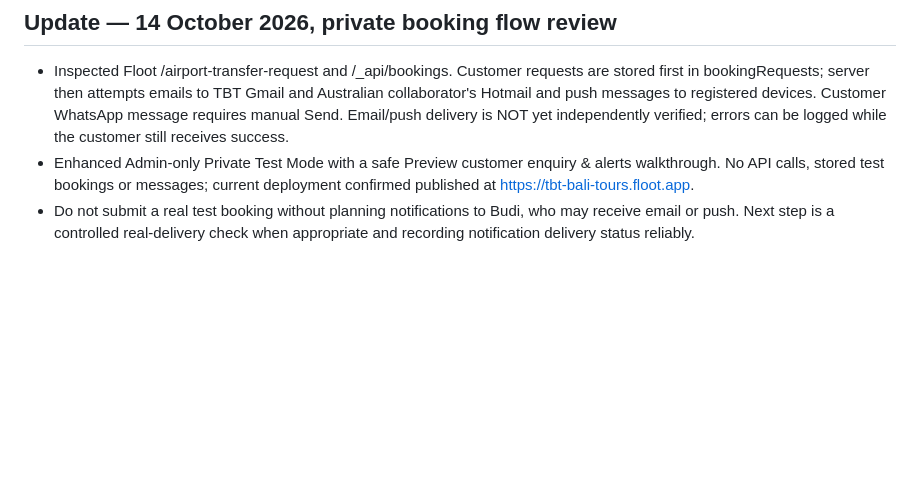
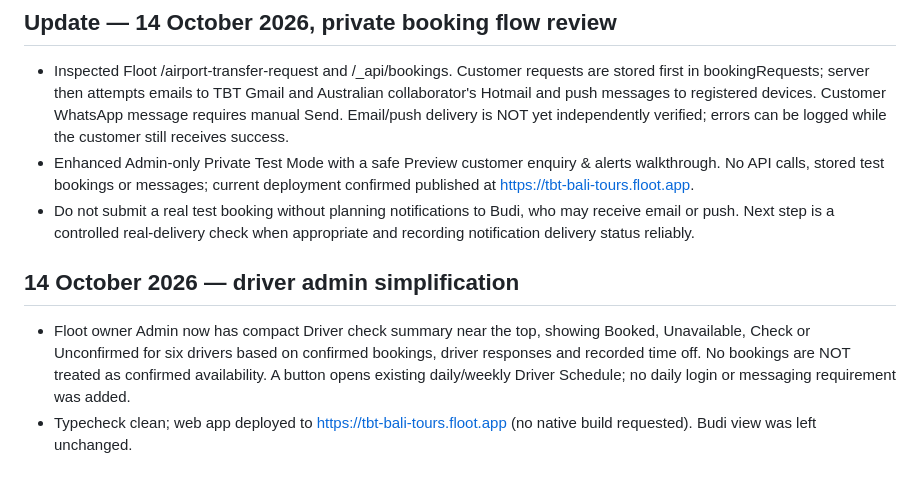
Before and after one commit to tonytina1-cmyk/tonytina1-cmyk.github.io, a Markdown page: TBT_PROJECT_HANDOVER.md, the part around the change. GitHub-like rendering; blank space fills up the shorter version.

Commit message:
docs: record simple driver status overview rollout

```diff
--- a/TBT_PROJECT_HANDOVER.md
+++ b/TBT_PROJECT_HANDOVER.md
@@ -44,3 +44,7 @@ A connected customer app and separate internal admin workflow have been worked o
 - Inspected Floot /airport-transfer-request and /_api/bookings. Customer requests are stored first in bookingRequests; server then attempts emails to TBT Gmail and Australian collaborator's Hotmail and push messages to registered devices. Customer WhatsApp message requires manual Send. Email/push delivery is NOT yet independently verified; errors can be logged while the customer still receives success.
 - Enhanced Admin-only Private Test Mode with a safe Preview customer enquiry & alerts walkthrough. No API calls, stored test bookings or messages; current deployment confirmed published at https://tbt-bali-tours.floot.app.
 - Do not submit a real test booking without planning notifications to Budi, who may receive email or push. Next step is a controlled real-delivery check when appropriate and recording notification delivery status reliably.
+
+## 14 October 2026 — driver admin simplification
+- Floot owner Admin now has compact Driver check summary near the top, showing Booked, Unavailable, Check or Unconfirmed for six drivers based on confirmed bookings, driver responses and recorded time off. No bookings are NOT treated as confirmed availability. A button opens existing daily/weekly Driver Schedule; no daily login or messaging requirement was added.
+- Typecheck clean; web app deployed to https://tbt-bali-tours.floot.app (no native build requested). Budi view was left unchanged.
```
